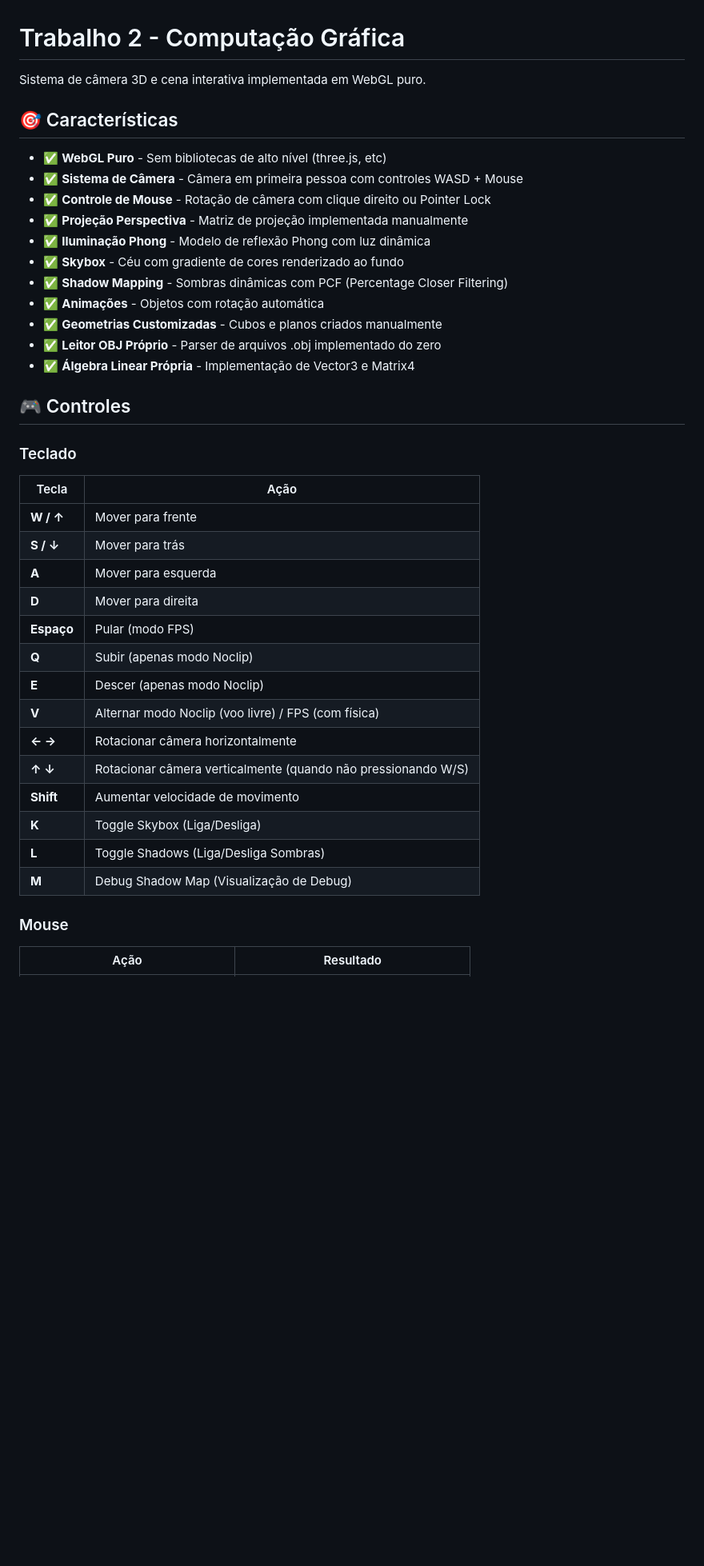
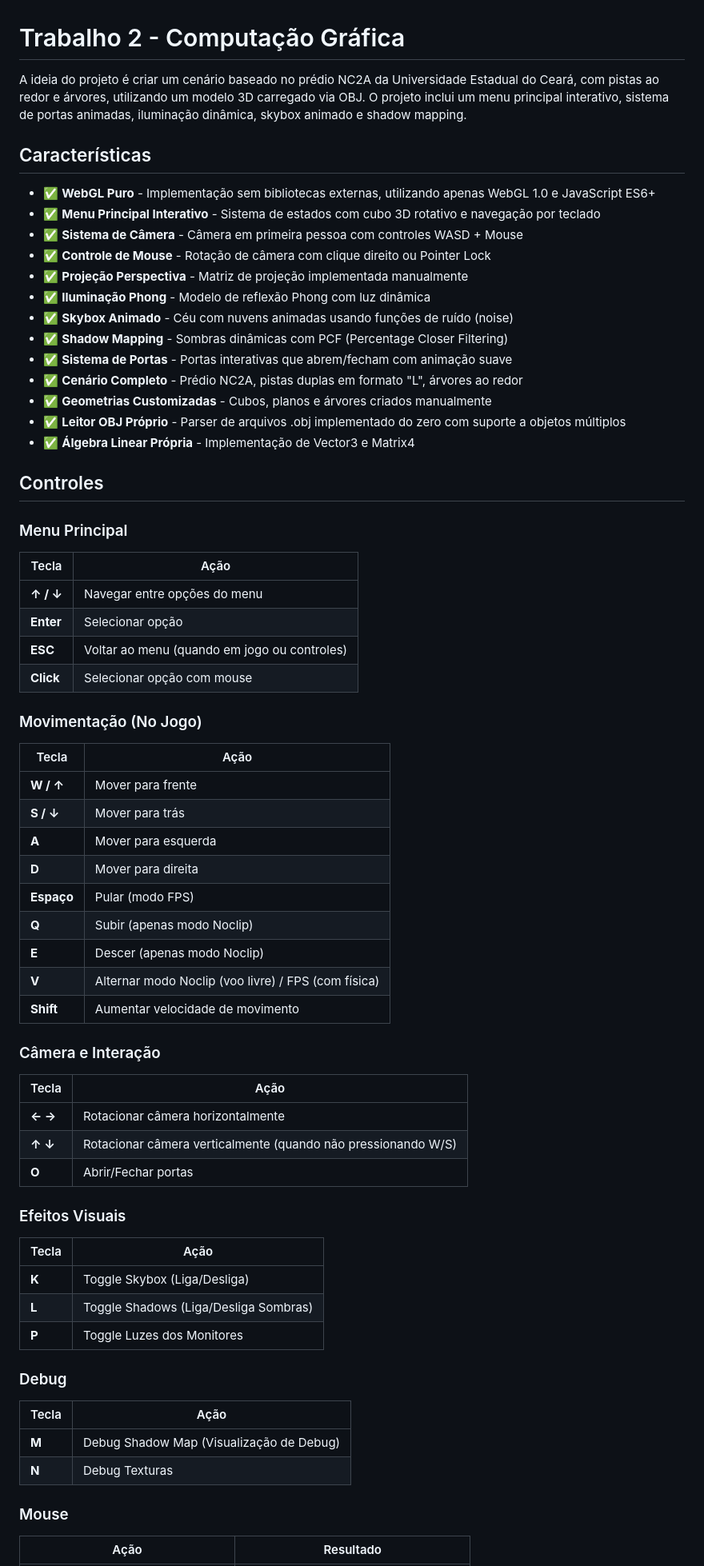
Before and after one commit to marciogabrielsf/trabalho-2-CG, a Markdown page: README.md, the part around one of its changes. Shown at 80% size. GitHub-like rendering; blank space fills up the shorter version.

```diff
--- a/README.md
+++ b/README.md
@@ -1,24 +1,35 @@
 # Trabalho 2 - Computação Gráfica
 
-Sistema de câmera 3D e cena interativa implementada em WebGL puro.
+ A ideia do projeto é criar um cenário baseado no prédio NC2A da Universidade Estadual do Ceará, com pistas ao redor e árvores, utilizando um modelo 3D carregado via OBJ. O projeto inclui um menu principal interativo, sistema de portas animadas, iluminação dinâmica, skybox animado e shadow mapping.
 
-## 🎯 Características
+## Características
 
-- ✅ **WebGL Puro** - Sem bibliotecas de alto nível (three.js, etc)
+- ✅ **WebGL Puro** - Implementação sem bibliotecas externas, utilizando apenas WebGL 1.0 e JavaScript ES6+
+- ✅ **Menu Principal Interativo** - Sistema de estados com cubo 3D rotativo e navegação por teclado
 - ✅ **Sistema de Câmera** - Câmera em primeira pessoa com controles WASD + Mouse
 - ✅ **Controle de Mouse** - Rotação de câmera com clique direito ou Pointer Lock
 - ✅ **Projeção Perspectiva** - Matriz de projeção implementada manualmente
 - ✅ **Iluminação Phong** - Modelo de reflexão Phong com luz dinâmica
-- ✅ **Skybox** - Céu com gradiente de cores renderizado ao fundo
+- ✅ **Skybox Animado** - Céu com nuvens animadas usando funções de ruído (noise)
 - ✅ **Shadow Mapping** - Sombras dinâmicas com PCF (Percentage Closer Filtering)
-- ✅ **Animações** - Objetos com rotação automática
-- ✅ **Geometrias Customizadas** - Cubos e planos criados manualmente
-- ✅ **Leitor OBJ Próprio** - Parser de arquivos .obj implementado do zero
+- ✅ **Sistema de Portas** - Portas interativas que abrem/fecham com animação suave
+- ✅ **Cenário Completo** - Prédio NC2A, pistas duplas em formato "L", árvores ao redor
+- ✅ **Geometrias Customizadas** - Cubos, planos e árvores criados manualmente
+- ✅ **Leitor OBJ Próprio** - Parser de arquivos .obj implementado do zero com suporte a objetos múltiplos
 - ✅ **Álgebra Linear Própria** - Implementação de Vector3 e Matrix4
 
-## 🎮 Controles
+##  Controles
 
-### Teclado
+### Menu Principal
+
+| Tecla | Ação |
+|-------|------|
+| **↑ / ↓** | Navegar entre opções do menu |
+| **Enter** | Selecionar opção |
+| **ESC** | Voltar ao menu (quando em jogo ou controles) |
+| **Click** | Selecionar opção com mouse |
+
+### Movimentação (No Jogo)
 
 | Tecla | Ação |
 |-------|------|
@@ -30,12 +41,30 @@ Sistema de câmera 3D e cena interativa implementada em WebGL puro.
 | **Q** | Subir (apenas modo Noclip) |
 | **E** | Descer (apenas modo Noclip) |
 | **V** | Alternar modo Noclip (voo livre) / FPS (com física) |
+| **Shift** | Aumentar velocidade de movimento |
+
+### Câmera e Interação
+
+| Tecla | Ação |
+|-------|------|
 | **← →** | Rotacionar câmera horizontalmente |
 | **↑ ↓** | Rotacionar câmera verticalmente (quando não pressionando W/S) |
-| **Shift** | Aumentar velocidade de movimento |
+| **O** | Abrir/Fechar portas |
+
+### Efeitos Visuais
+
+| Tecla | Ação |
+|-------|------|
 | **K** | Toggle Skybox (Liga/Desliga) |
 | **L** | Toggle Shadows (Liga/Desliga Sombras) |
+| **P** | Toggle Luzes dos Monitores |
+
+### Debug
+
+| Tecla | Ação |
+|-------|------|
 | **M** | Debug Shadow Map (Visualização de Debug) |
+| **N** | Debug Texturas |
 
 ### Mouse
 
```
Also changed, not shown: other parts of README.md (+110 -41 lines).
